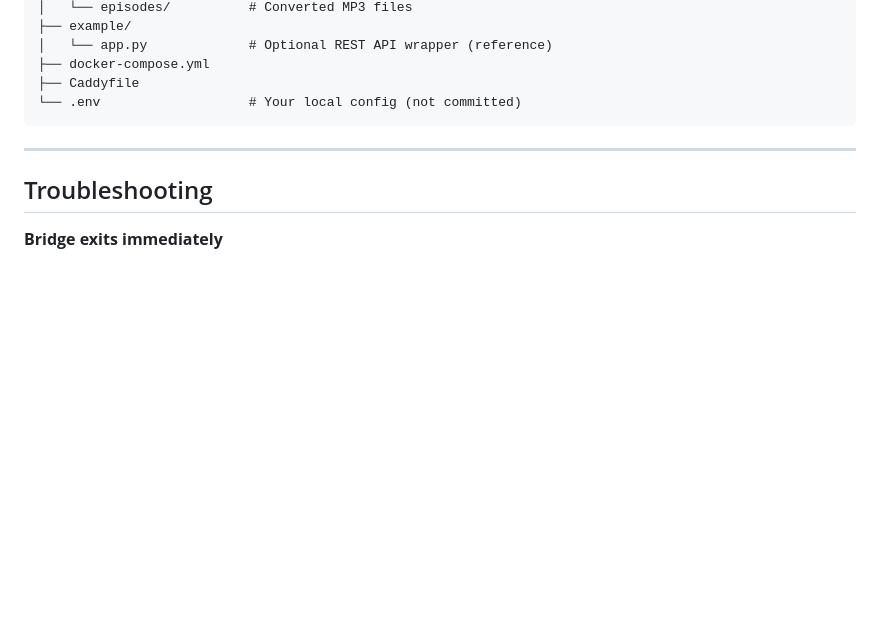
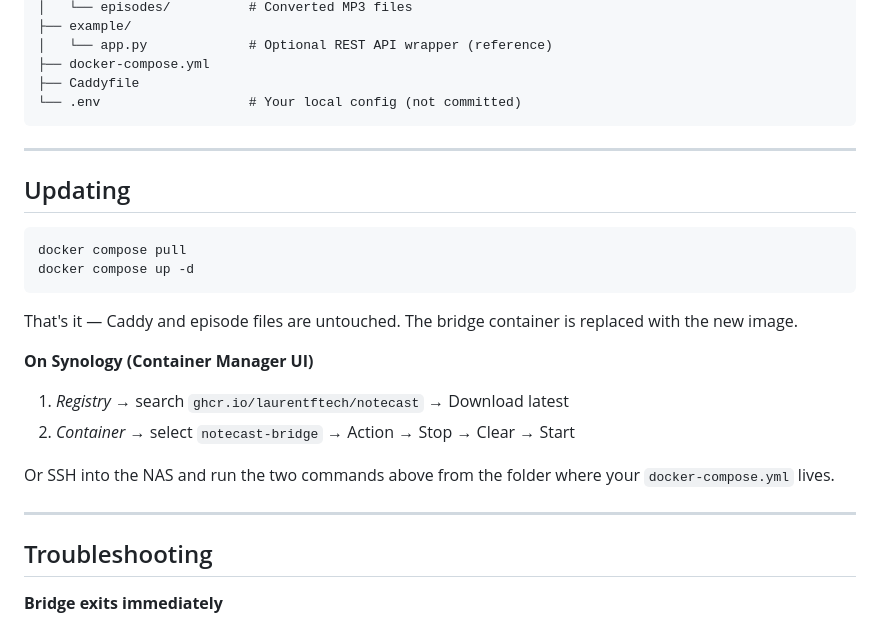
Before and after one commit to laurentftech/NoteCast, a Markdown page: README.md, the part around the change. Drawn GitHub-style; blank space fills up the shorter version.

Commit message:
Add Updating section to README with Synology instructions
Co-Authored-By: Claude Sonnet 4.6 <noreply@anthropic.com>

````diff
--- a/README.md
+++ b/README.md
@@ -154,6 +154,23 @@ Paste this URL into Overcast, Pocket Casts, Apple Podcasts, or any RSS-capable a
 
 ---
 
+## Updating
+
+```bash
+docker compose pull
+docker compose up -d
+```
+
+That's it — Caddy and episode files are untouched. The bridge container is replaced with the new image.
+
+**On Synology (Container Manager UI)**
+1. *Registry* → search `ghcr.io/laurentftech/notecast` → Download latest
+2. *Container* → select `notecast-bridge` → Action → Stop → Clear → Start
+
+Or SSH into the NAS and run the two commands above from the folder where your `docker-compose.yml` lives.
+
+---
+
 ## Troubleshooting
 
 **Bridge exits immediately**
````
